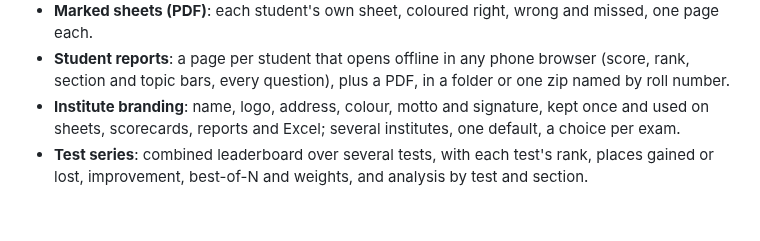
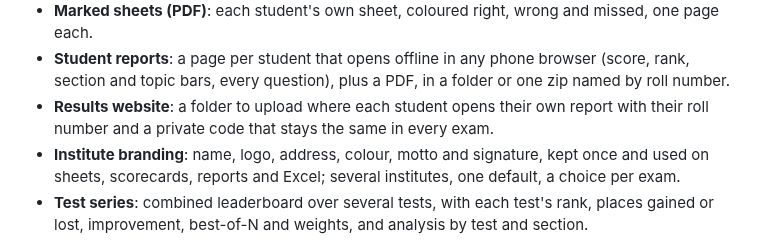
Before and after one commit to crispin0007/OMR, a Markdown page: README.md, the part around the change. Rendered like a GitHub page; blank space fills up the shorter version.

```diff
--- a/README.md
+++ b/README.md
@@ -125,6 +125,8 @@ on the **Templates** screen.
 - **Marked sheets (PDF)**: each student's own sheet, coloured right, wrong and missed, one page each.
 - **Student reports**: a page per student that opens offline in any phone browser (score, rank,
   section and topic bars, every question), plus a PDF, in a folder or one zip named by roll number.
+- **Results website**: a folder to upload where each student opens their own report with their roll
+  number and a private code that stays the same in every exam.
 - **Institute branding**: name, logo, address, colour, motto and signature, kept once and used on
   sheets, scorecards, reports and Excel; several institutes, one default, a choice per exam.
 - **Test series**: combined leaderboard over several tests, with each test's rank, places gained or
```
Also changed, not shown: docs/results.md (+17 -0 lines), docs/images/results-website.png (added), 6 other files.
